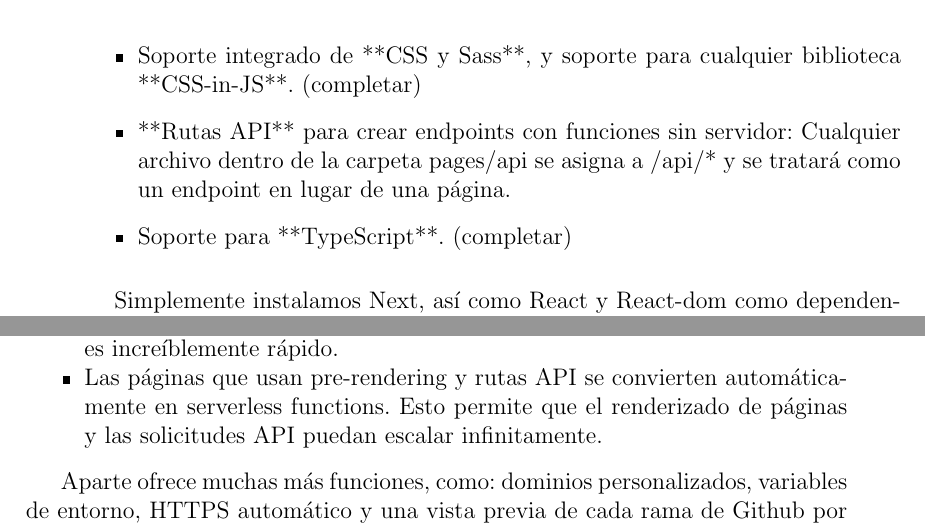
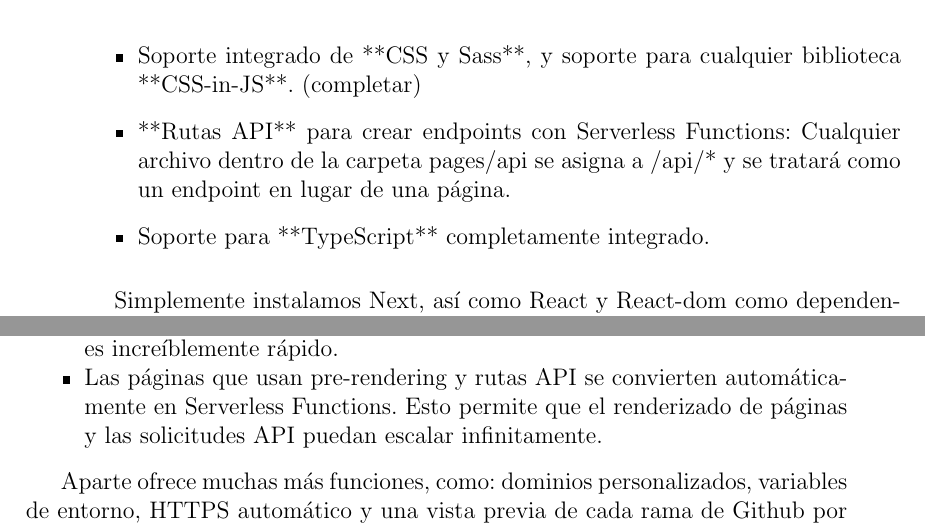
Before and after one commit to alberttogoca/Memoria-TFG-Earfit, a LaTeX document (tfg.tex): two parts of pages 39 and 40 of 61, joined at a grey line, cut so that both start at the same text. Compiled offline with pdfLaTeX.

Commit message:
Minor fixes

```diff
--- a/tfg.tex
+++ b/tfg.tex
@@ -865,8 +865,8 @@
             \caption{Fast Refresh}
         \end{figure}
     \item Soporte integrado de **CSS y Sass**, y soporte para cualquier biblioteca **CSS-in-JS**. (completar)
-    \item **Rutas API** para crear endpoints con funciones sin servidor: Cualquier archivo dentro de la carpeta pages/api se asigna a /api/* y se tratará como un endpoint en lugar de una página.
-    \item Soporte para **TypeScript**. (completar)
+    \item **Rutas API** para crear endpoints con Serverless Functions: Cualquier archivo dentro de la carpeta pages/api se asigna a /api/* y se tratará como un endpoint en lugar de una página.
+    \item Soporte para **TypeScript** completamente integrado.
 \end{itemize}
 
 Simplemente instalamos Next, así como React y React-dom como dependencias. Estas dos últimas son necesarias para que Next pueda trabajar sin ningún tipo de problemas.
@@ -887,7 +887,7 @@
 
 \begin{compactitem}
     \item Las páginas que usan generación estática y assets (JS, CSS, imágenes, fuentes, etc.) se publican automáticamente desde el Vercel Edge Network, que es increíblemente rápido.
-    \item Las páginas que usan pre-rendering y rutas API se convierten automáticamente en serverless functions. Esto permite que el renderizado de páginas y las solicitudes API puedan escalar infinitamente.
+    \item Las páginas que usan pre-rendering y rutas API se convierten automáticamente en Serverless Functions. Esto permite que el renderizado de páginas y las solicitudes API puedan escalar infinitamente.
 \end{compactitem}
 
 Aparte ofrece muchas más funciones, como: dominios personalizados, variables de entorno, HTTPS automático y una vista previa de cada rama de Github por cada subida de código.
```
Also changed, not shown: 11 other files.
